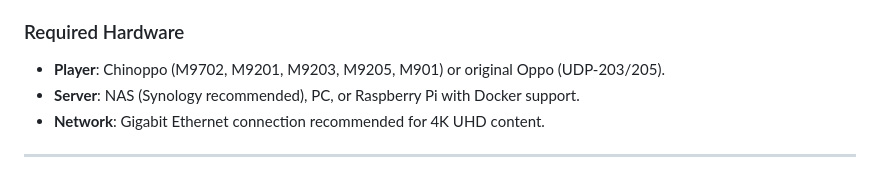
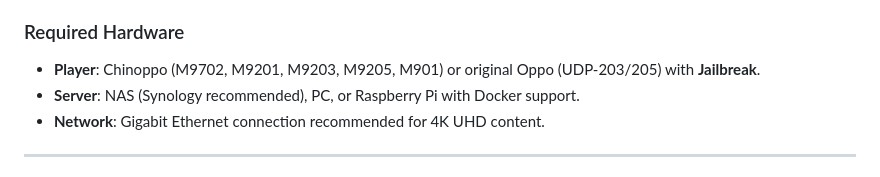
Before and after one commit to ophielsamael/emby-chinoppo-bridge, a Markdown page: README_EN.md, the part around the change. Drawn GitHub-style.

```diff
--- a/README_EN.md
+++ b/README_EN.md
@@ -59,7 +59,7 @@ This version has been extensively tested in the following configuration, guarant
 *   **Network Protocols**: NFS (v3/v4) or SMB (v2/v3).
 
 ### Required Hardware
-*   **Player**: Chinoppo (M9702, M9201, M9203, M9205, M901) or original Oppo (UDP-203/205).
+*   **Player**: Chinoppo (M9702, M9201, M9203, M9205, M901) or original Oppo (UDP-203/205) with **Jailbreak**.
 *   **Server**: NAS (Synology recommended), PC, or Raspberry Pi with Docker support.
 *   **Network**: Gigabit Ethernet connection recommended for 4K UHD content.
 
```
Also changed, not shown: README.md (+1 -1 lines).
